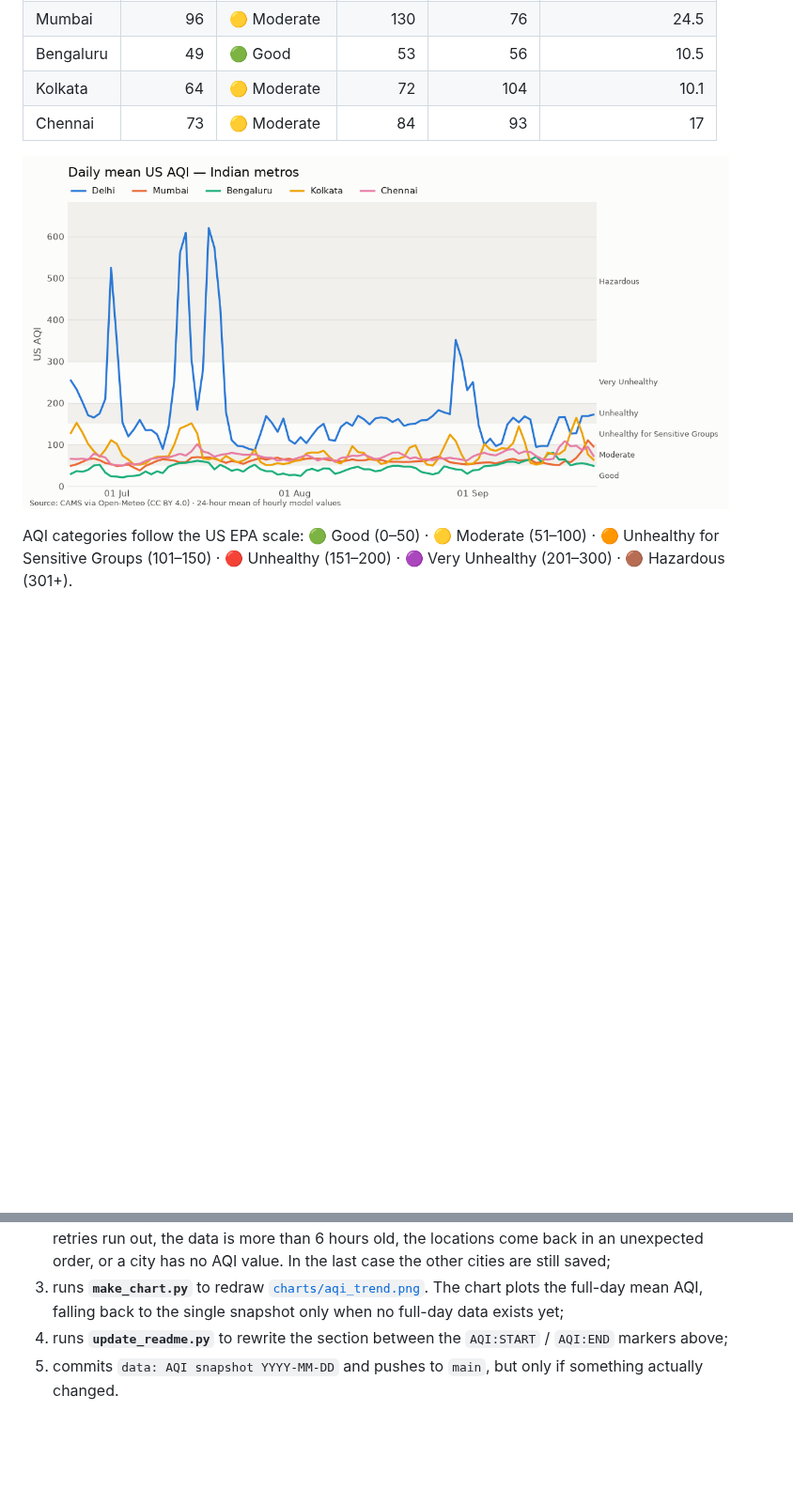
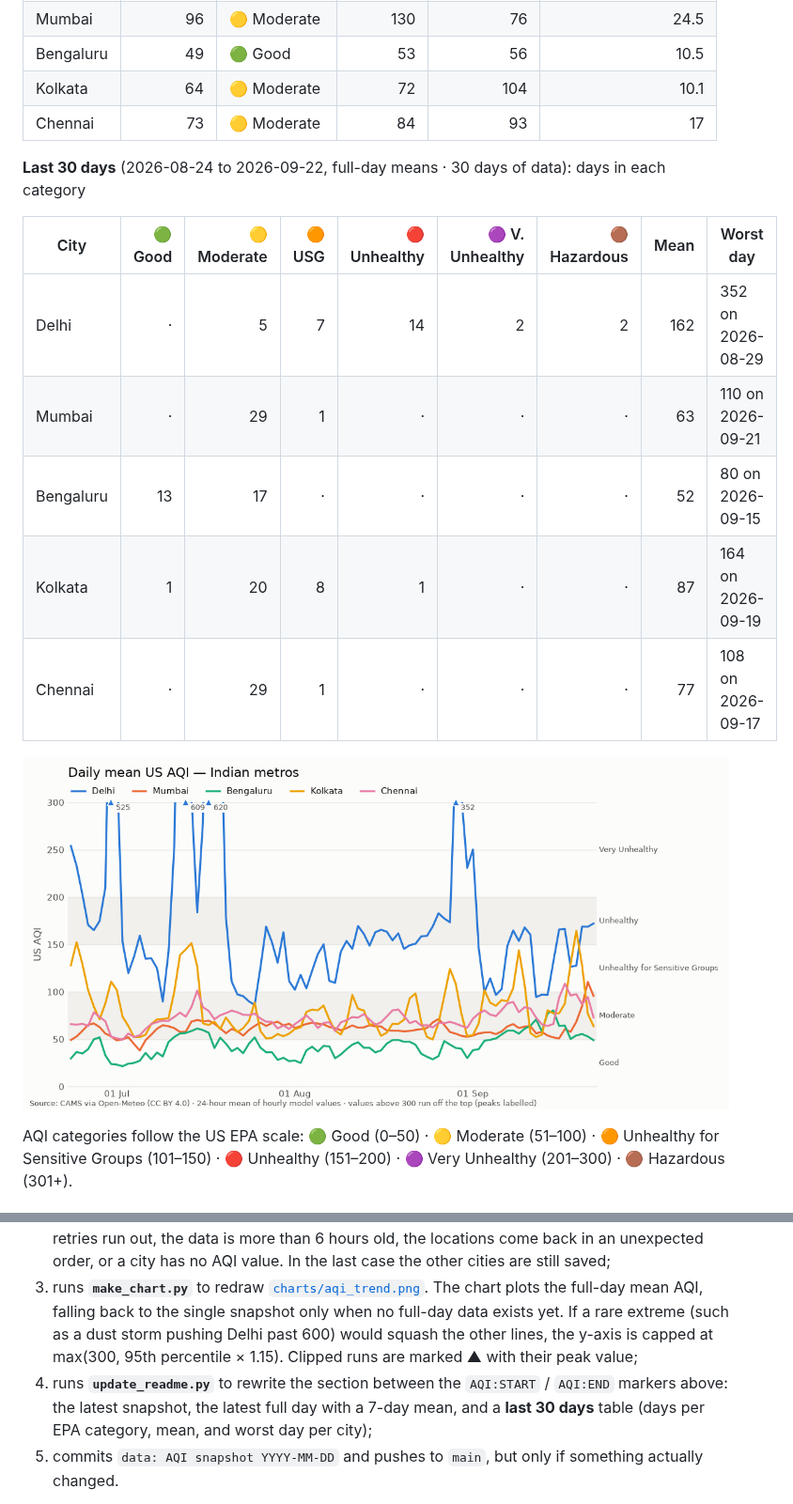
Before and after one commit to Georgian-86/india-aqi-tracker, a Markdown page: README.md, 2 parts joined by grey strips. Shown at 94% size. GitHub-like rendering; pictures changed too: charts/aqi_trend.png; blank space fills up the shorter version.

```diff
--- a/README.md
+++ b/README.md
@@ -32,6 +32,16 @@ day and commits the result to this repository. The git history *is* the database
 | Kolkata | 64 | 🟡 Moderate | 72 | 104 | 10.1 |
 | Chennai | 73 | 🟡 Moderate | 84 | 93 | 17 |
 
+**Last 30 days** (2026-08-24 to 2026-09-22, full-day means · 30 days of data): days in each category
+
+| City | 🟢 Good | 🟡 Moderate | 🟠 USG | 🔴 Unhealthy | 🟣 V. Unhealthy | 🟤 Hazardous | Mean | Worst day |
+|---|--:|--:|--:|--:|--:|--:|--:|---|
+| Delhi | · | 5 | 7 | 14 | 2 | 2 | 162 | 352 on 2026-08-29 |
+| Mumbai | · | 29 | 1 | · | · | · | 63 | 110 on 2026-09-21 |
+| Bengaluru | 13 | 17 | · | · | · | · | 52 | 80 on 2026-09-15 |
+| Kolkata | 1 | 20 | 8 | 1 | · | · | 87 | 164 on 2026-09-19 |
+| Chennai | · | 29 | 1 | · | · | · | 77 | 108 on 2026-09-17 |
+
 ![US AQI trend by city](charts/aqi_trend.png)
 <!-- AQI:END -->
 
@@ -60,9 +70,12 @@ Every day at **03:17 UTC (08:47 IST)** the GitHub Actions workflow
    a city has no AQI value. In the last case the other cities are still saved;
 3. runs **`make_chart.py`** to redraw [`charts/aqi_trend.png`](charts/aqi_trend.png). The
    chart plots the full-day mean AQI, falling back to the single snapshot only when no
-   full-day data exists yet;
+   full-day data exists yet. If a rare extreme (such as a dust storm pushing Delhi past 600)
+   would squash the other lines, the y-axis is capped at max(300, 95th percentile × 1.15).
+   Clipped runs are marked ▲ with their peak value;
 4. runs **`update_readme.py`** to rewrite the section between the `AQI:START` / `AQI:END`
-   markers above;
+   markers above: the latest snapshot, the latest full day with a 7-day mean, and a
+   **last 30 days** table (days per EPA category, mean, and worst day per city);
 5. commits `data: AQI snapshot YYYY-MM-DD` and pushes to `main`, but only if something
    actually changed.
 
```
Also changed, not shown: other parts of README.md (+2 -0 lines), CLAUDE.md (+4 -2 lines), 3 other files.
